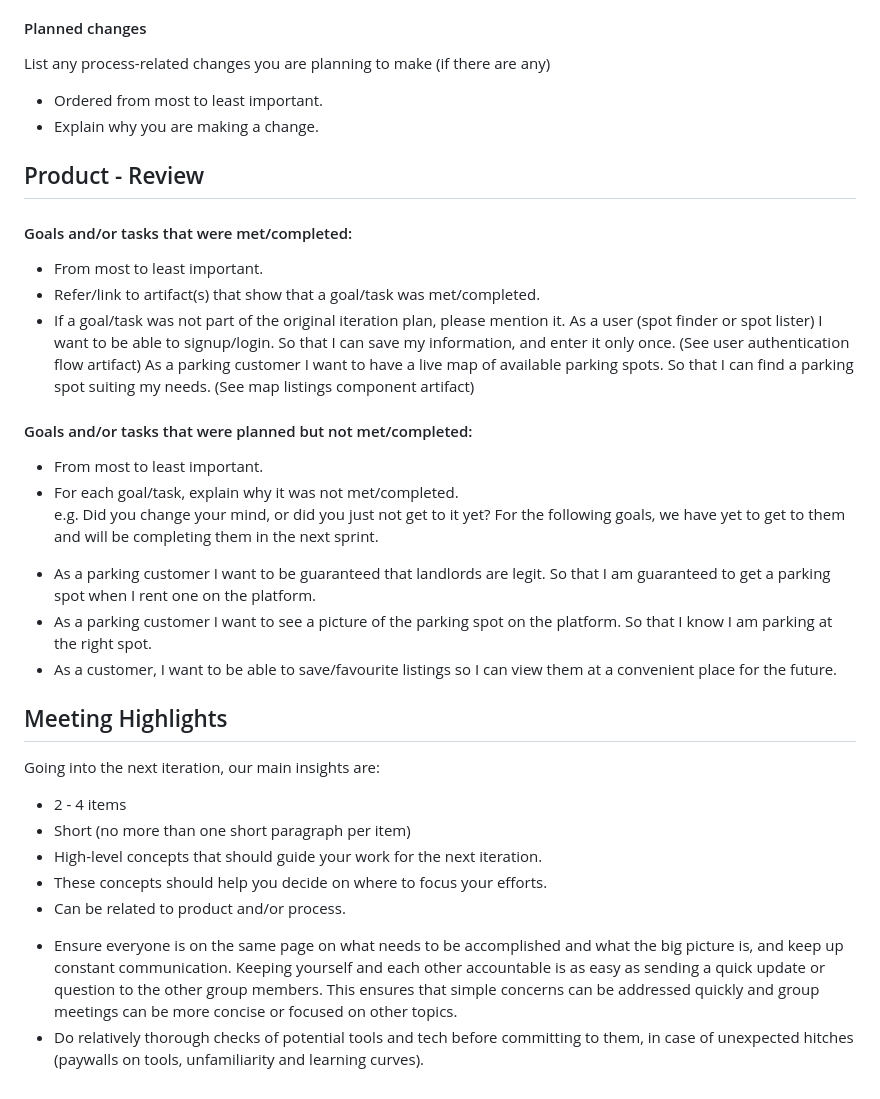
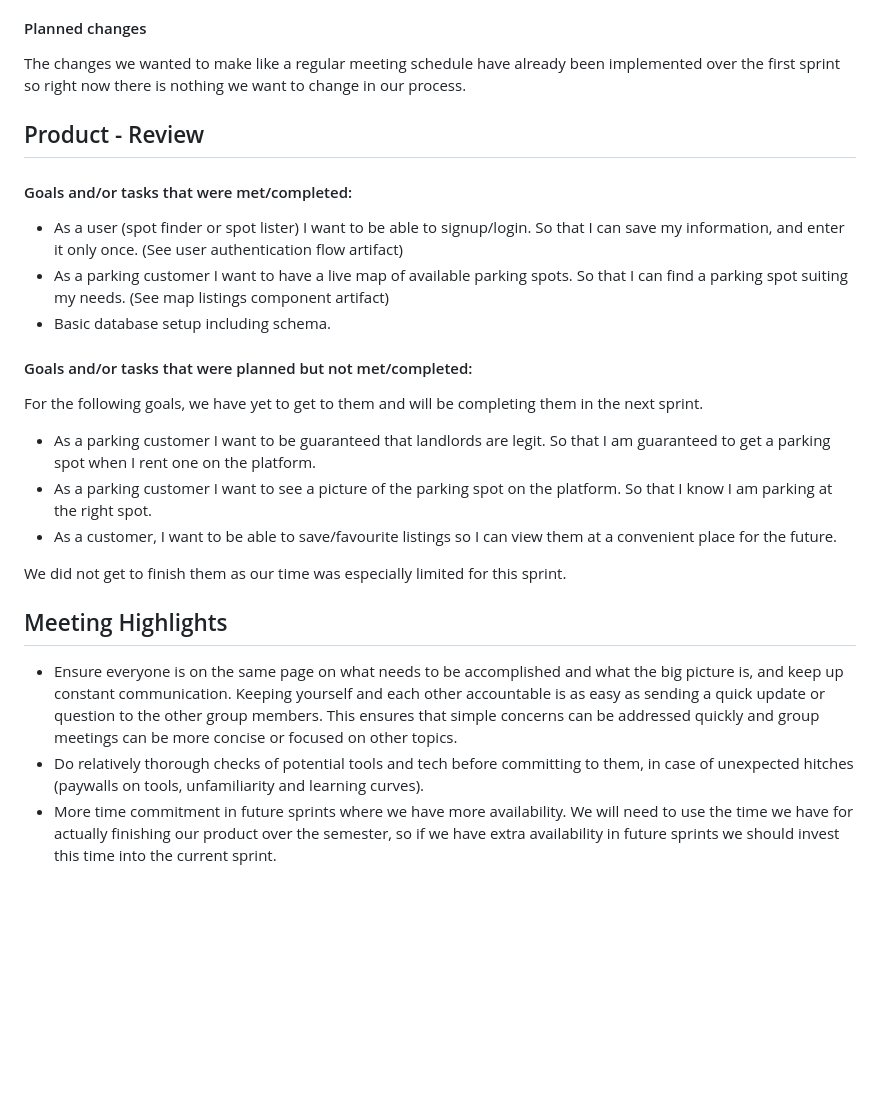
Before and after one commit to Phalanyx/SparkPark, a Markdown page: doc/sprint1/sprint-01.review.md, the part around the change. Drawn GitHub-style; blank space fills up the shorter version.

```diff
--- a/doc/sprint1/sprint-01.review.md
+++ b/doc/sprint1/sprint-01.review.md
@@ -23,38 +23,25 @@ In general the first sprint gave us a first experience in working on a project i
 
 #### Planned changes
 
-List any process-related changes you are planning to make (if there are any)
-
- * Ordered from most to least important.
- * Explain why you are making a change.
+The changes we wanted to make like a regular meeting schedule have already been implemented over the first sprint so right now there is nothing we want to change in our process.
 
 ## Product - Review
 
 #### Goals and/or tasks that were met/completed:
-
- * From most to least important.
- * Refer/link to artifact(s) that show that a goal/task was met/completed.
- * If a goal/task was not part of the original iteration plan, please mention it.
-As a user (spot finder or spot lister) I want to be able to signup/login. So that I can save my information, and enter it only once. (See user authentication flow artifact)
-As a parking customer I want to have a live map of available parking spots. So that I can find a parking spot suiting my needs. (See map listings component artifact)
+- As a user (spot finder or spot lister) I want to be able to signup/login. So that I can save my information, and enter it only once. (See user authentication flow artifact)
+- As a parking customer I want to have a live map of available parking spots. So that I can find a parking spot suiting my needs. (See map listings component artifact)
+- Basic database setup including schema.
 
 #### Goals and/or tasks that were planned but not met/completed:
 
- * From most to least important.
- * For each goal/task, explain why it was not met/completed.
-   e.g. Did you change your mind, or did you just not get to it yet?
 For the following goals, we have yet to get to them and will be completing them in the next sprint.
 - As a parking customer I want to be guaranteed that landlords are legit. So that I am guaranteed to get a parking spot when I rent one on the platform.
 - As a parking customer I want to see a picture of the parking spot on the platform. So that I know I am parking at the right spot.
 - As a customer, I want to be able to save/favourite listings so I can view them at a convenient place for the future.
 
+We did not get to finish them as our time was especially limited for this sprint.
 
 ## Meeting Highlights
-Going into the next iteration, our main insights are:
- * 2 - 4 items
- * Short (no more than one short paragraph per item)
- * High-level concepts that should guide your work for the next iteration.
- * These concepts should help you decide on where to focus your efforts.
- * Can be related to product and/or process.
 - Ensure everyone is on the same page on what needs to be accomplished and what the big picture is, and keep up constant communication. Keeping yourself and each other accountable is as easy as sending a quick update or question to the other group members. This ensures that simple concerns can be addressed quickly and group meetings can be more concise or focused on other topics.
 - Do relatively thorough checks of potential tools and tech before committing to them, in case of unexpected hitches (paywalls on tools, unfamiliarity and learning curves).
+- More time commitment in future sprints where we have more availability. We will need to use the time we have for actually finishing our product over the semester, so if we have extra availability in future sprints we should invest this time into the current sprint.
```
